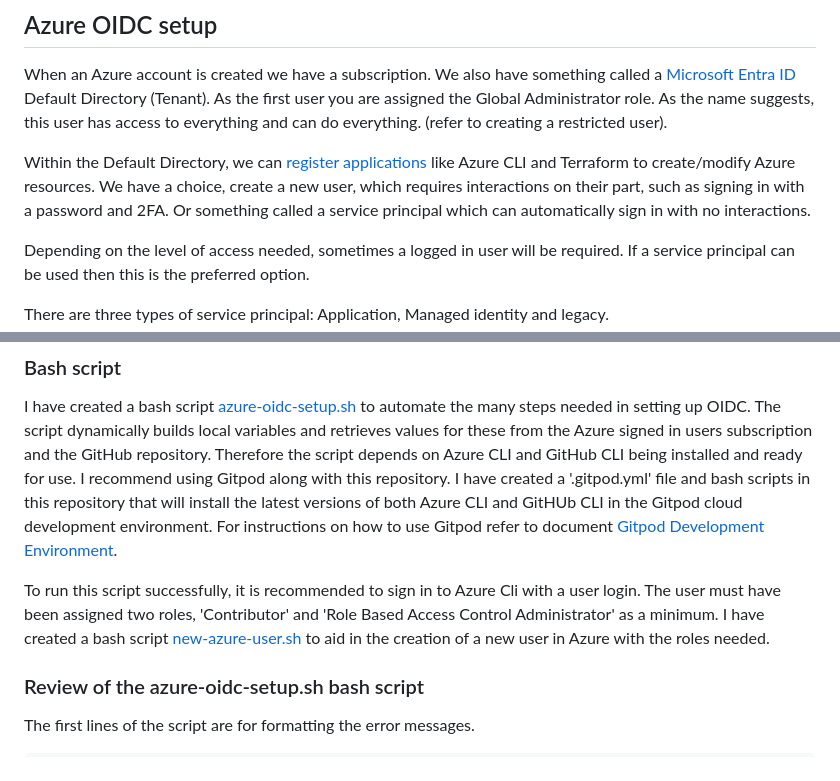
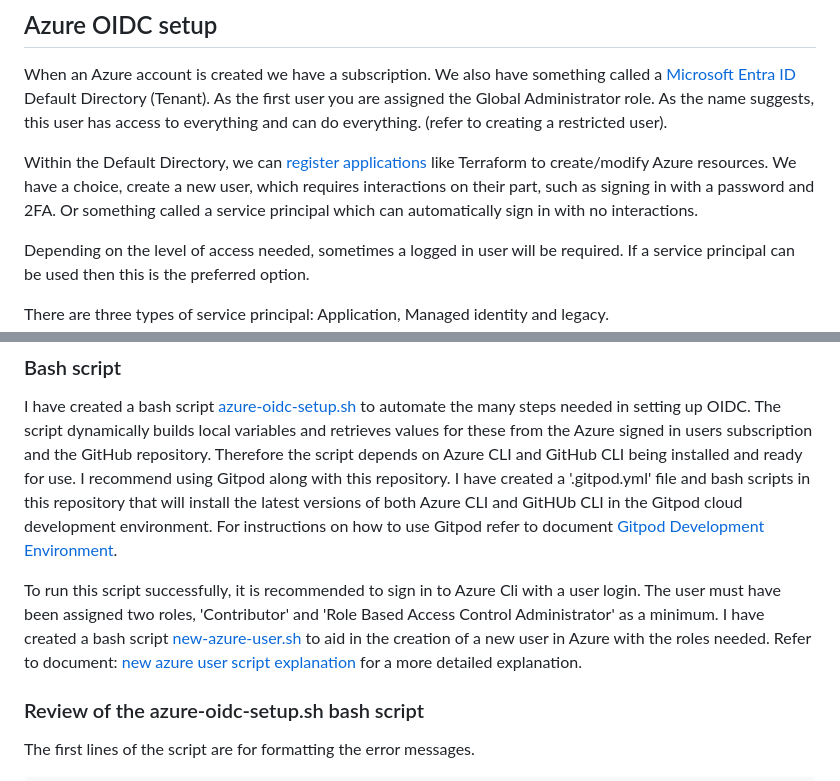
Before and after one commit to mpflynnx/static-website-azure-oidc, a Markdown page: docs/azure-oidc-setup.md, 2 parts joined by grey strips. Rendered like a GitHub page.

Commit message:
#22 Added new document Added new-azure-user-script-explanation.md Minor update to azure-oidc-setup.md

```diff
--- a/docs/azure-oidc-setup.md
+++ b/docs/azure-oidc-setup.md
@@ -3,7 +3,7 @@
 
 When an Azure account is created we have a subscription. We also have something called a [Microsoft Entra ID](https://learn.microsoft.com/en-us/entra/fundamentals/whatis) Default Directory (Tenant). As the first user you are assigned the Global Administrator role. As the name suggests, this user has access to everything and can do everything. (refer to creating a restricted user).
 
-Within the Default Directory, we can [register applications](https://learn.microsoft.com/en-gb/entra/identity-platform/app-objects-and-service-principals?tabs=browser#application-registration) like Azure CLI and Terraform to create/modify Azure resources. We have a choice, create a new user, which requires interactions on their part, such as signing in with a password and 2FA. Or something called a service principal which can automatically sign in with no interactions.
+Within the Default Directory, we can [register applications](https://learn.microsoft.com/en-gb/entra/identity-platform/app-objects-and-service-principals?tabs=browser#application-registration) like Terraform to create/modify Azure resources. We have a choice, create a new user, which requires interactions on their part, such as signing in with a password and 2FA. Or something called a service principal which can automatically sign in with no interactions.
 
 Depending on the level of access needed, sometimes a logged in user will be required. If a service principal can be used then this is the preferred option.
 
@@ -29,7 +29,7 @@ OpenID Connect means the GitHub Action workflow can request a short-lived access
 
 I have created a bash script [azure-oidc-setup.sh](../bin/azure-oidc-setup.sh) to automate the many steps needed in setting up OIDC. The script dynamically builds local variables and retrieves values for these from the Azure signed in users subscription and the GitHub repository. Therefore the script depends on Azure CLI and GitHub CLI being installed and ready for use. I recommend using Gitpod along with this repository. I have created a '.gitpod.yml' file  and bash scripts in this repository that will install the latest versions of both Azure CLI and GitHUb CLI in the Gitpod cloud development environment. For instructions on how to use Gitpod refer to document [Gitpod Development Environment](gitpod-development-environment.md).
 
-To run this script successfully, it is recommended to sign in to Azure Cli with a user login. The user must have been assigned two roles, 'Contributor' and 'Role Based Access Control Administrator' as a minimum. I have created a bash script [new-azure-user.sh](../bin/new-azure-user.sh) to aid in the creation of a new user in Azure with the roles needed.
+To run this script successfully, it is recommended to sign in to Azure Cli with a user login. The user must have been assigned two roles, 'Contributor' and 'Role Based Access Control Administrator' as a minimum. I have created a bash script [new-azure-user.sh](../bin/new-azure-user.sh) to aid in the creation of a new user in Azure with the roles needed. Refer to document: [new azure user script explanation](new-azure-user-script-explanation.md) for a more detailed explanation.
 
 ### Review of the azure-oidc-setup.sh bash script
 
```
Also changed, not shown: docs/new-azure-user-script-explanation.md (added, +258 -0 lines).
